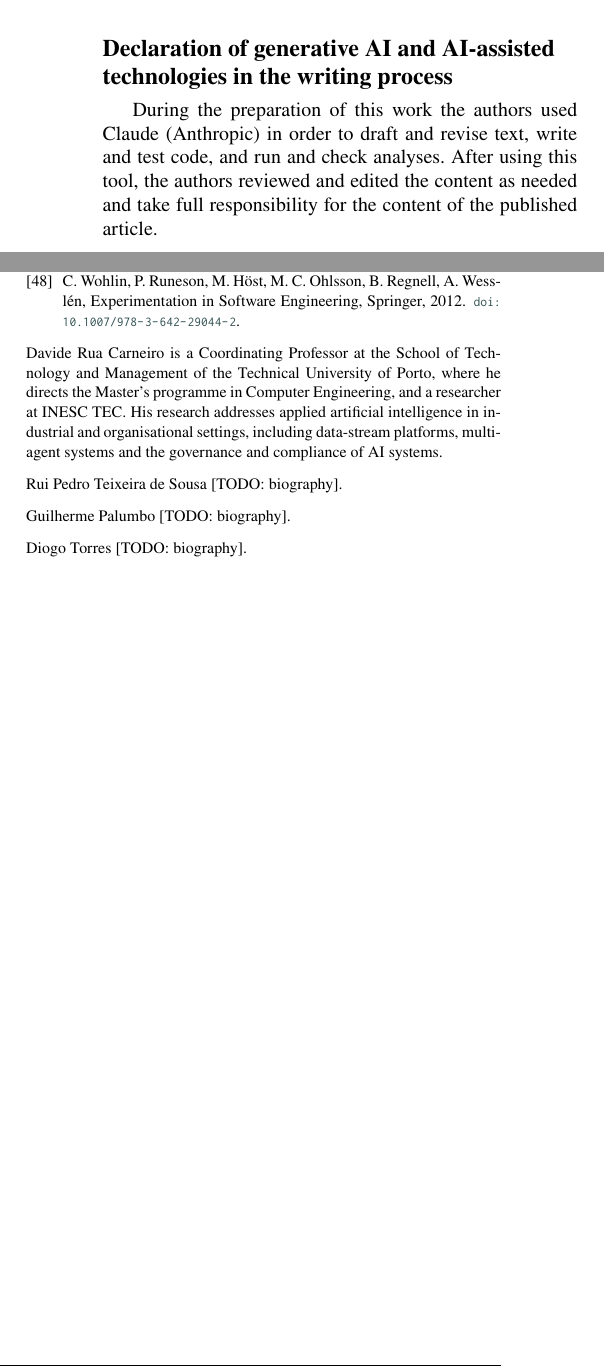
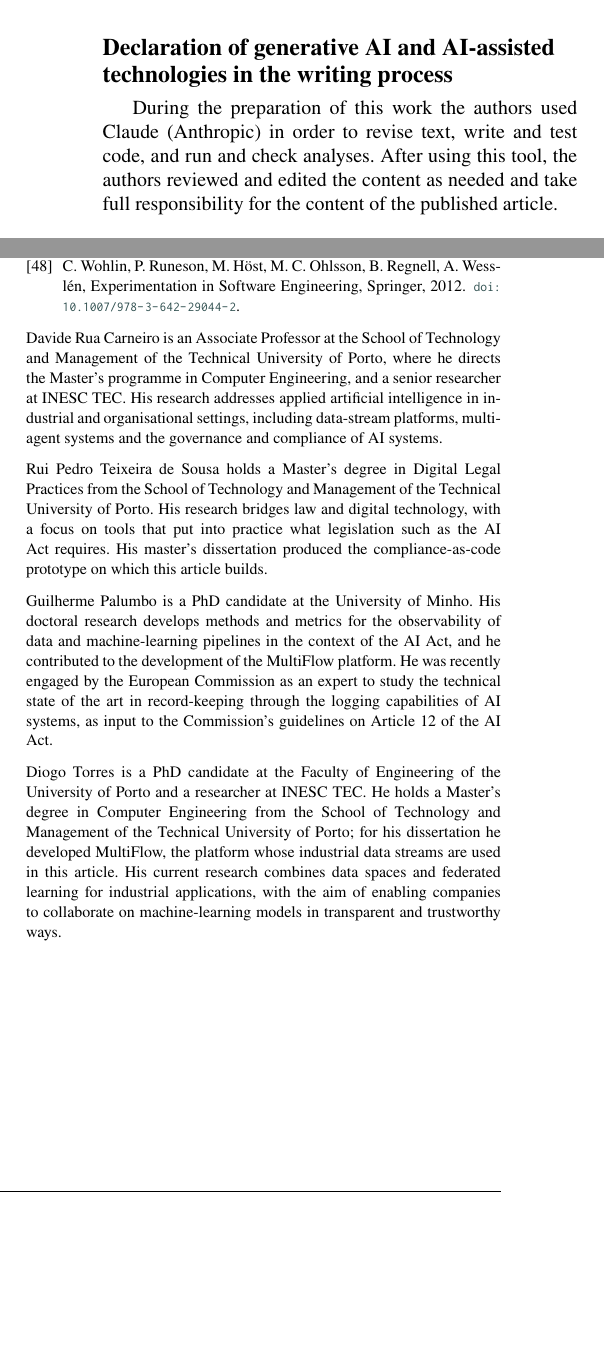
Before and after one commit to davidecarneiro/ai-act-compliance-ledger, a LaTeX paper (Project/manuscript/main.tex, which reads Project/manuscript/sections/10-declarations.tex): two parts of the columns of pages 16 and 17 of 21, joined at a grey line, cut so that both start at the same text, the shorter picture padded with empty space. Compiled offline with pdfLaTeX.

Commit message:
Manuscript: authors' edits from Overleaf (front matter, biographies, declarations)
Co-Authored-By: Claude Opus 5.5 <noreply@anthropic.com>
Claude-Session: https://claude.ai/code/session_01L8H7uEVpy5dB9oJe7Bj3TH

```diff
--- a/Project/manuscript/main.tex
+++ b/Project/manuscript/main.tex
@@ -91,23 +91,19 @@ EU AI Act \sep compliance-as-code \sep tamper-evident logging \sep OSCAL \sep Hy
 \bibliography{refs}
 
 % ---------------------------------------------------------------- biographies
-% TODO: the journal asks for a biography (up to 100 words) and a passport-style
-% photograph of each author; put the photographs in figures/ and use
-% \bio{figures/<file>} ... \endbio instead of \bio{} ... \endbio.
 \bio{}
-Davide Rua Carneiro is a Coordinating Professor at the School of Technology and Management of the Technical University of Porto, where he directs the Master's programme in Computer Engineering, and a researcher at INESC TEC. His research addresses applied artificial intelligence in industrial and organisational settings, including data-stream platforms, multi-agent systems and the governance and compliance of AI systems. % TODO: check and complete
+Davide Rua Carneiro is an Associate Professor at the School of Technology and Management of the Technical University of Porto, where he directs the Master's programme in Computer Engineering, and a senior researcher at INESC TEC. His research addresses applied artificial intelligence in industrial and organisational settings, including data-stream platforms, multi-agent systems and the governance and compliance of AI systems.
 \endbio
 
 \bio{}
-Rui Pedro Teixeira de Sousa [TODO: biography].
+Rui Pedro Teixeira de Sousa holds a Master’s degree in Digital Legal Practices from the School of Technology and Management of the Technical University of Porto. His research bridges law and digital technology, with a focus on tools that put into practice what legislation such as the AI Act requires. His master’s dissertation produced the compliance-as-code prototype on which this article builds.\endbio
+
+\bio{}
+Guilherme Palumbo is a PhD candidate at the University of Minho. His doctoral research develops methods and metrics for the observability of data and machine-learning pipelines in the context of the AI Act, and he contributed to the development of the MultiFlow platform. He was recently engaged by the European Commission as an expert to study the technical state of the art in record-keeping through the logging capabilities of AI systems, as input to the Commission’s guidelines on Article 12 of the AI Act.
 \endbio
 
 \bio{}
-Guilherme Palumbo [TODO: biography].
-\endbio
-
-\bio{}
-Diogo Torres [TODO: biography].
+Diogo Torres is a PhD candidate at the Faculty of Engineering of the University of Porto and a researcher at INESC TEC. He holds a Master’s degree in Computer Engineering from the School of Technology and Management of the Technical University of Porto; for his dissertation he developed MultiFlow, the platform whose industrial data streams are used in this article. His current research combines data spaces and federated learning for industrial applications, with the aim of enabling companies to collaborate on machine-learning models in transparent and trustworthy ways.
 \endbio
 
 \end{document}
--- a/Project/manuscript/sections/10-declarations.tex
+++ b/Project/manuscript/sections/10-declarations.tex
@@ -24 +20 @@ The code, the evidence ledgers and OSCAL exports of every run, the pre-registere
-During the preparation of this work the authors used Claude (Anthropic) in order to draft and revise text, write and test code, and run and check analyses. After using this tool, the authors reviewed and edited the content as needed and take full responsibility for the content of the published article.
+During the preparation of this work the authors used Claude (Anthropic) in order to revise text, write and test code, and run and check analyses. After using this tool, the authors reviewed and edited the content as needed and take full responsibility for the content of the published article.
```
Also changed, not shown: Project/manuscript/main.tex (20 more changed lines), Project/manuscript/sections/10-declarations.tex (10 more changed lines).
